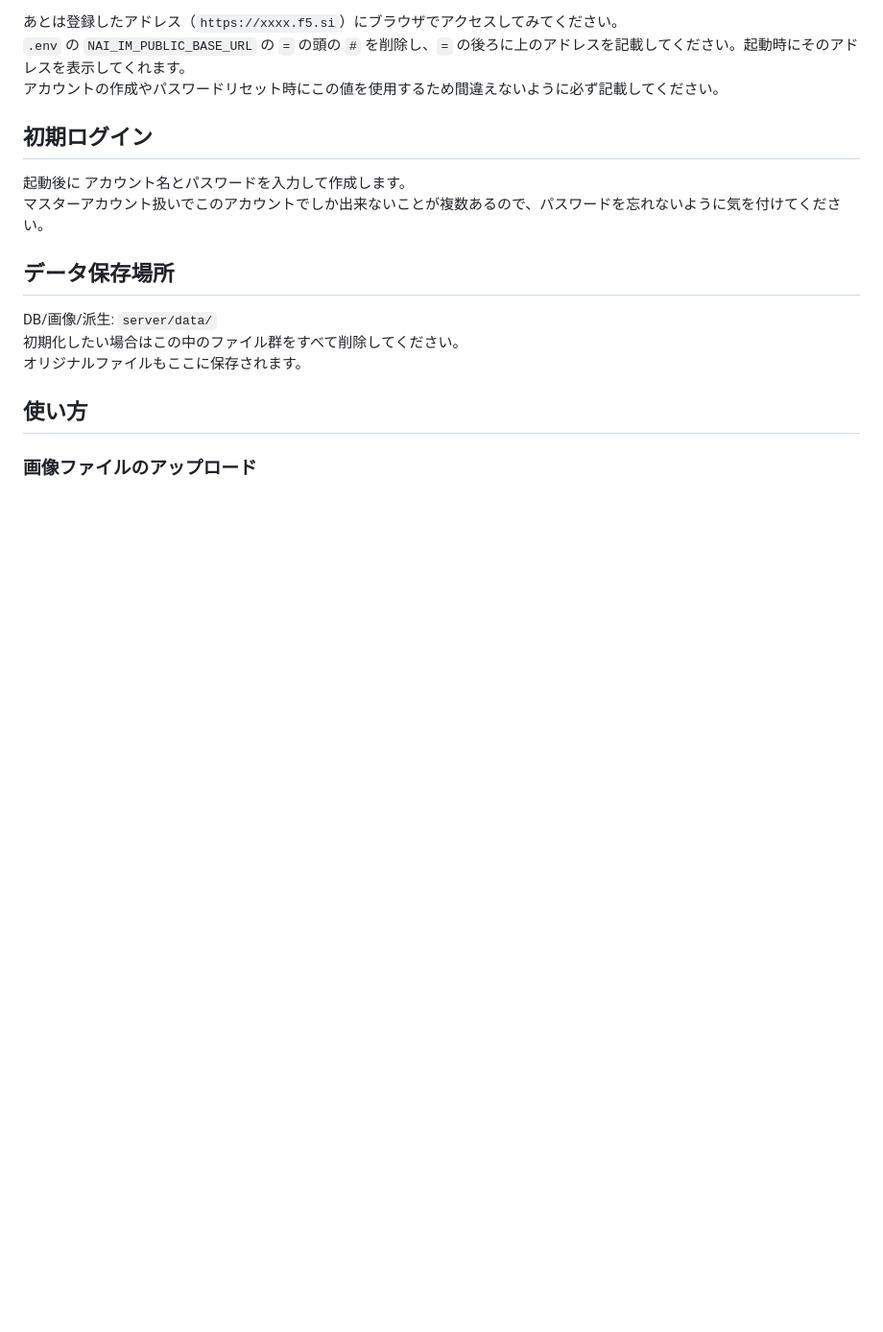
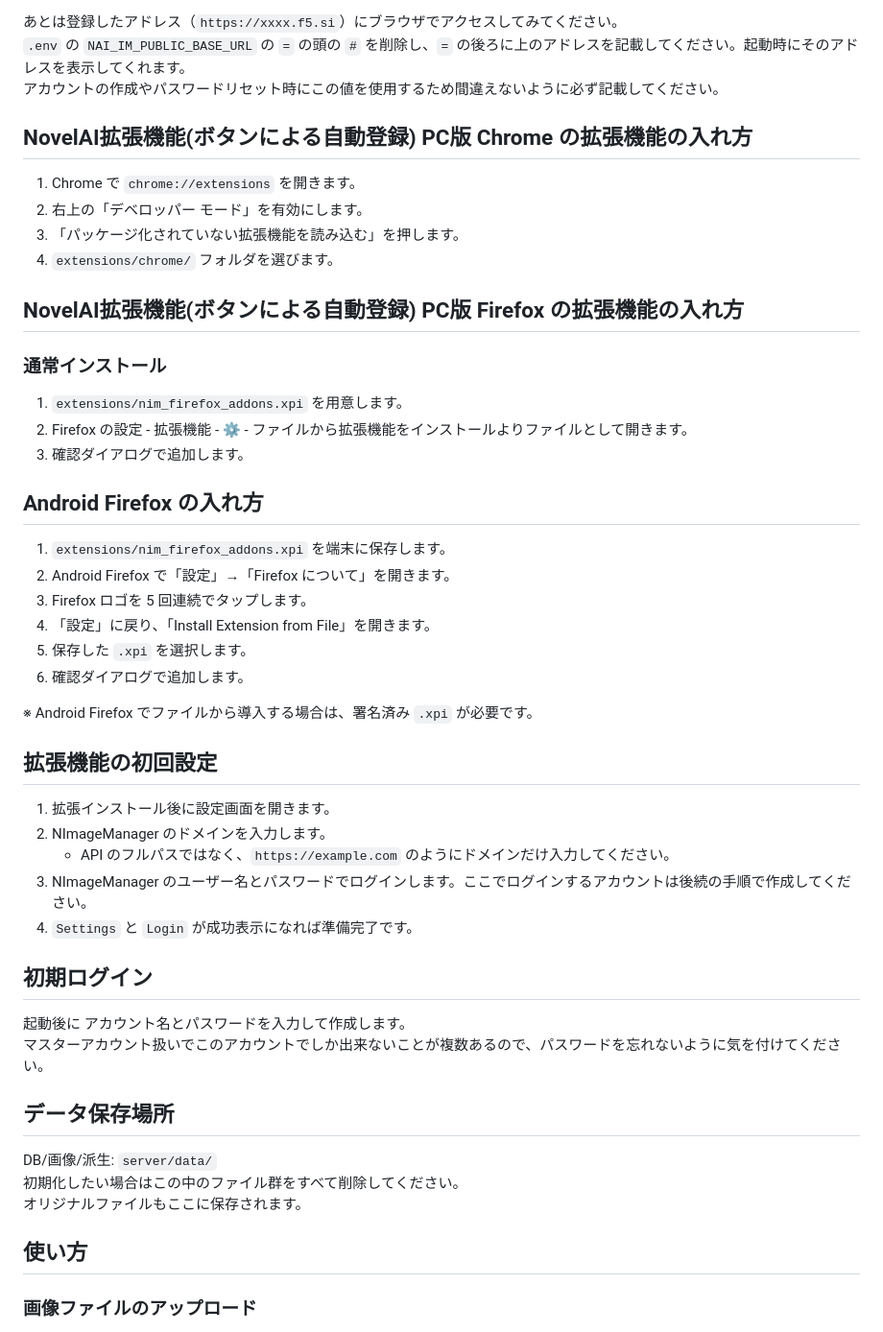
Before and after one commit to retroaegx/NImageManager, a Markdown page: README.md, the part around the change. Shown at 96% size. Rendered like a GitHub page; blank space fills up the shorter version.

```diff
--- a/README.md
+++ b/README.md
@@ -66,6 +66,40 @@ Cloudflare を固定接続、ドメイン移管することでそちらで接続
 あとは登録したアドレス（`https://xxxx.f5.si`）にブラウザでアクセスしてみてください。
 `.env` の `NAI_IM_PUBLIC_BASE_URL` の `=` の頭の `#` を削除し、`=` の後ろに上のアドレスを記載してください。起動時にそのアドレスを表示してくれます。
 アカウントの作成やパスワードリセット時にこの値を使用するため間違えないように必ず記載してください。
+
+## NovelAI拡張機能(ボタンによる自動登録) PC版 Chrome の拡張機能の入れ方
+
+1. Chrome で `chrome://extensions` を開きます。
+2. 右上の「デベロッパー モード」を有効にします。
+3. 「パッケージ化されていない拡張機能を読み込む」を押します。
+4. `extensions/chrome/` フォルダを選びます。
+
+## NovelAI拡張機能(ボタンによる自動登録) PC版 Firefox の拡張機能の入れ方
+
+### 通常インストール
+
+1. `extensions/nim_firefox_addons.xpi` を用意します。
+2. Firefox の設定 - 拡張機能 - ⚙ - ファイルから拡張機能をインストールよりファイルとして開きます。
+3. 確認ダイアログで追加します。
+
+## Android Firefox の入れ方
+
+1. `extensions/nim_firefox_addons.xpi` を端末に保存します。
+2. Android Firefox で「設定」→「Firefox について」を開きます。
+3. Firefox ロゴを 5 回連続でタップします。
+4. 「設定」に戻り、「Install Extension from File」を開きます。
+5. 保存した `.xpi` を選択します。
+6. 確認ダイアログで追加します。
+
+※ Android Firefox でファイルから導入する場合は、署名済み `.xpi` が必要です。
+
+## 拡張機能の初回設定
+
+1. 拡張インストール後に設定画面を開きます。
+2. NImageManager のドメインを入力します。
+   - API のフルパスではなく、`https://example.com` のようにドメインだけ入力してください。
+3. NImageManager のユーザー名とパスワードでログインします。ここでログインするアカウントは後続の手順で作成してください。
+4. `Settings` と `Login` が成功表示になれば準備完了です。
 
 ## 初期ログイン
 起動後に アカウント名とパスワードを入力して作成します。
```
